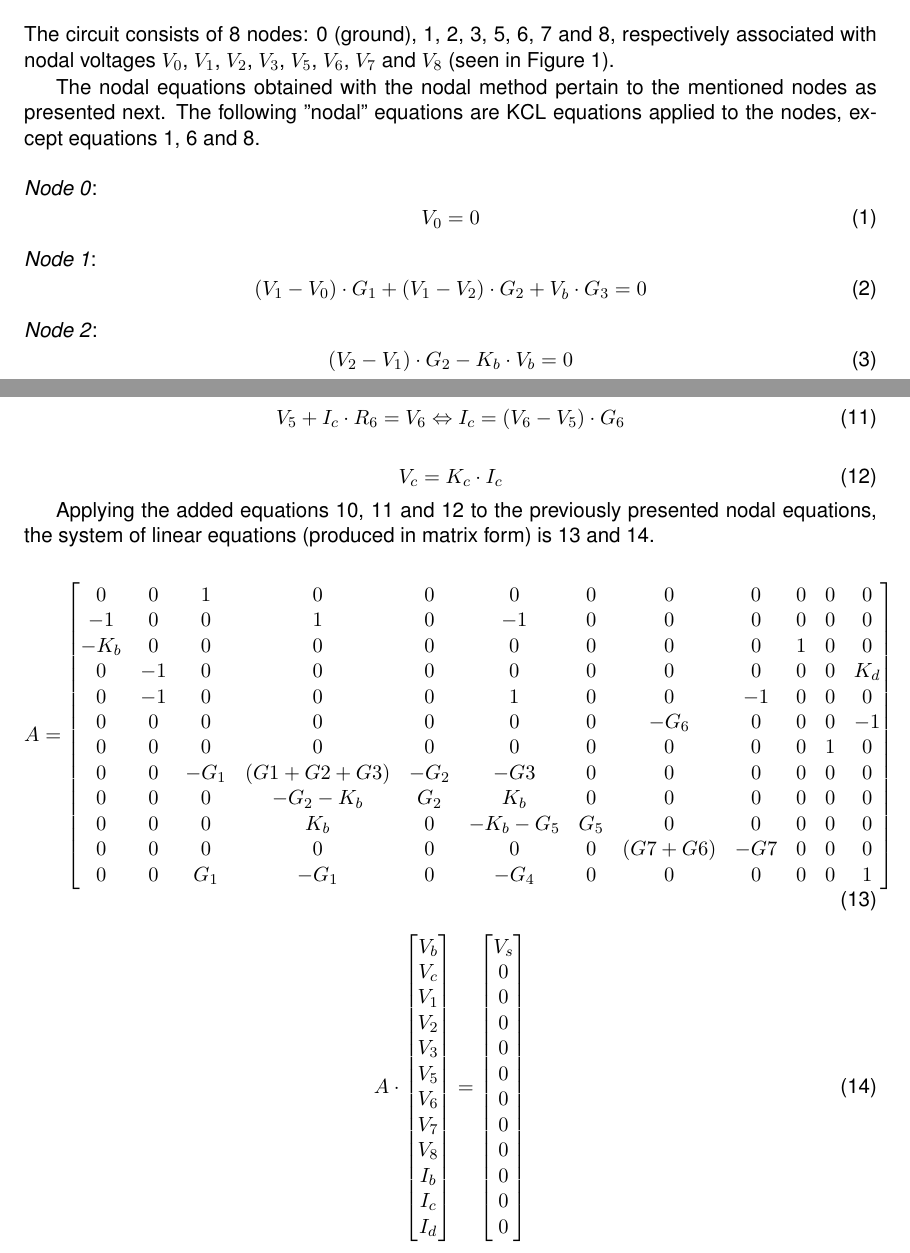
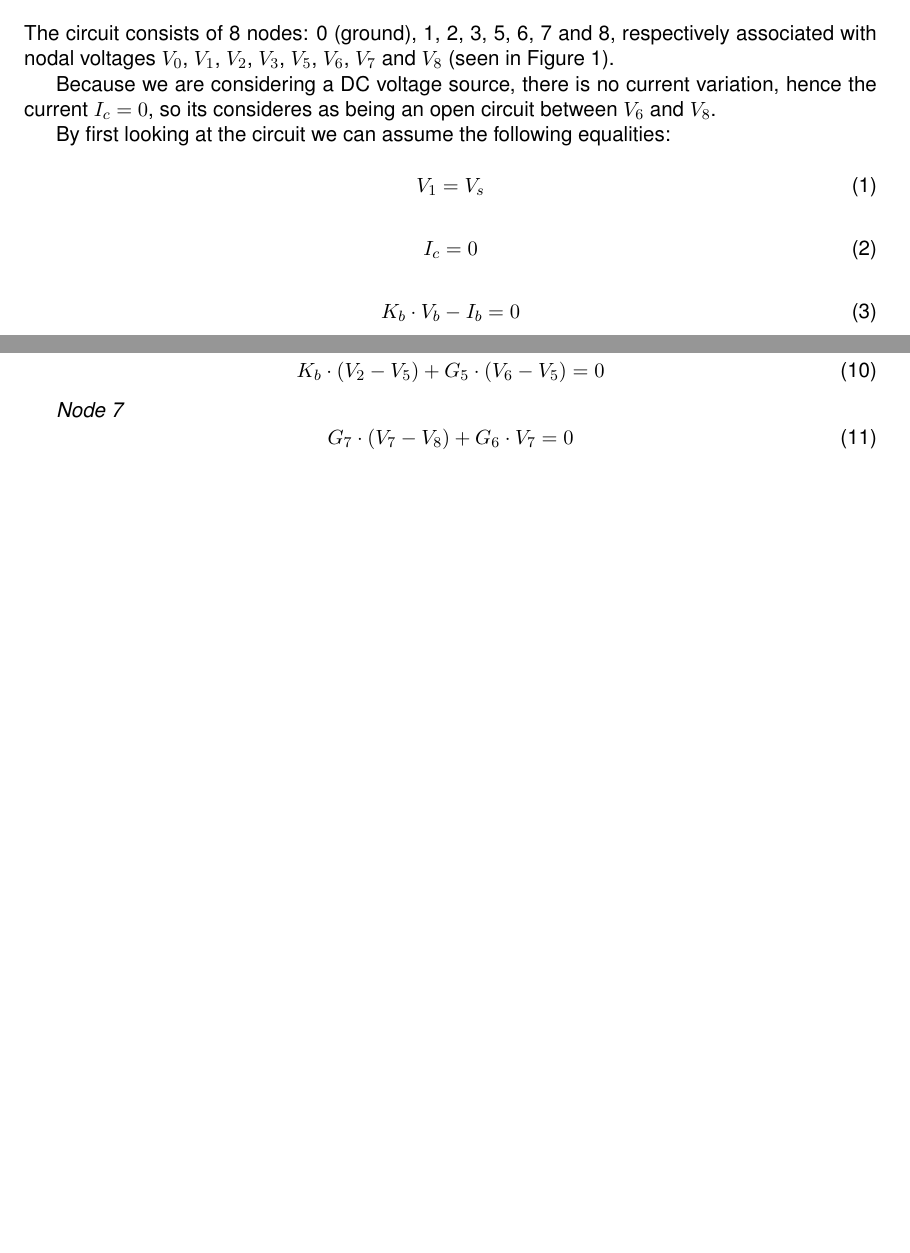
Before and after one commit to CarlosVasc/Lab2, a LaTeX document (doc/report.tex, which reads doc/analysis.tex): two parts of pages 2 and 3 of 16 before the commit and two parts of pages 2 and 3 of 15 after it, joined at a grey line, cut so that both start at the same text, the shorter picture padded with empty space. Compiled offline with pdfLaTeX.

Commit message:
typos and 2.1

```diff
--- a/doc/analysis.tex
+++ b/doc/analysis.tex
@@ -7,24 +7,19 @@
 
 The circuit consists of 8 nodes: 0 (ground), 1, 2, 3, 5, 6, 7 and 8, respectively associated with nodal voltages $V_0$, $V_1$, $V_2$, $V_3$, $V_5$, $V_6$, $V_7$ and $V_8$ (seen in Figure~\ref{fig:OG_circ}).
 
-% O que está para baixo, até ao próximo comentario, não está bem, de madrugada
+% O que está para baixo
 
-The nodal equations obtained with the nodal method pertain to the mentioned nodes as presented next.
-The following "nodal" equations are KCL equations applied to the nodes, except equations \ref{eq:N_0}, \ref{eq:N_4_2}
-and \ref{eq:N_6}. \\
-\\
-\textit{Node 0}:
+Because we are considering a DC voltage source, there is no current variation, hence the current $I_c=0$, so its consideres as being an open circuit between $V_6$ and $V_8$.
+
+By first looking at the circuit we can assume the following equalities:
+
+
 \begin{equation}
-  V_0=0
-  \label{eq:N_0}
-\end{equation}
-\textit{Node 1}:
-\begin{equation}
-    (V_1 - V_0) \cdot G_1 + (V_1 - V_2) \cdot G_2 + V_b \cdot G_3 = 0
+  V_1=V_s
   \label{eq:N_1}
 \end{equation}
-\textit{Node 2}:
+
+
 \begin{equation}
-    (V_2 - V_1) \cdot G_2 - K_b \cdot V_b = 0
-    \label{eq:N_2}
-\end{equation}
+    I_c=0
+    \label{eq:aux}
@@ -62,2 +28,5 @@ To obtain a determined linear system of equations, three other equations are add
 
 \begin{equation}
+    K_b\cdot V_b - I_b =0
+    \label{eq:aux1}
+\end{equation}
@@ -66,17 +44,9 @@ To obtain a determined linear system of equations, three other equations are add
 \end{equation}
 
  \begin{equation}
-    V_5 + I_c \cdot R_6 = V_6 \Leftrightarrow I_c = (V_6 - V_5) \cdot G_6
-    \label{eq:Add_Ic}
-\end{equation}
-
-\begin{equation}
-    V_c = K_c \cdot I_c
-    \label{eq:Add_Vc}
+     (V_5-V_8) + V_d=0
  \end{equation}
 
 
-Applying the added equations \ref{eq:Add_Vb}, \ref{eq:Add_Ic} and \ref{eq:Add_Vc} to the previously presented nodal
-equations, the system of linear equations (produced in matrix form) is \ref{eq:nodal_matrix_A} and \ref{eq:nodal_matrix_syst}.
 
 
@@ -83,20 +58,4 @@ equations, the system of linear equations (produced in matrix form) is \ref{eq:n
 \begin{equation}
-    A =
-    \begin{bmatrix}
-        0 & 0 & 1 & 0 & 0 & 0 & 0 & 0 & 0 & 0 & 0 & 0\\
-        -1 & 0 & 0 & 1 & 0 & -1 & 0 & 0 & 0 & 0 & 0 & 0\\
-        -K_b & 0 & 0 & 0 & 0 & 0 & 0 & 0 & 0 & 1 & 0 & 0\\
-        0 & -1 & 0 & 0 & 0 & 0 & 0 & 0 & 0 & 0 & 0 & K_d\\
-        0 & -1 & 0 & 0 & 0 & 1 & 0 & 0 & -1 & 0 & 0 & 0\\
-        0 & 0 & 0 & 0 & 0 & 0 & 0 & -G_6 & 0 & 0 & 0 & -1\\
-        0 & 0 & 0 & 0 & 0 & 0 & 0 & 0 & 0 & 0 & 1 & 0\\
-        0 & 0 & -G_1 & (G1+G2+G3) & -G_2 & -G3 & 0 & 0 & 0 & 0 & 0 & 0\\
-        0 & 0 & 0 & -G_2-K_b & G_2 & K_b & 0 & 0 & 0 & 0 & 0 & 0\\
-        0 & 0 & 0 & K_b & 0 & -K_b-G_5 & G_5 & 0 & 0 & 0 & 0 & 0\\
-        0 & 0 & 0 & 0 & 0 & 0 & 0 & (G7+G6) & -G7 & 0 & 0 & 0\\
-        0 & 0 & G_1 & -G_1 & 0 & -G_4 & 0 & 0 & 0 & 0 & 0 & 1\\
-
-    \end{bmatrix}
-    \label{eq:nodal_matrix_A}
+    G_1 \cdot (V_1 - V_2) + G_4 \cdot V_5 +I_d=0
  \end{equation}
 
@@ -103,21 +65 @@ equations, the system of linear equations (produced in matrix form) is \ref{eq:n
 \begin{equation}
-    A \cdot
-  \begin{bmatrix}
-    V_b\\
-    V_c\\
-    V_1\\
-    V_2\\
-    V_3\\
-    V_5\\
-    V_6\\
-    V_7\\
-    V_8\\
-    I_b\\
-    I_c\\
-    I_d\\
-  \end{bmatrix}
-    =
-  \begin{bmatrix}
-    V_s\\0\\0\\0\\0\\0\\0\\0\\0\\0\\0\\0
-  \end{bmatrix}
-  \label{eq:nodal_matrix_syst}
@@ -127,3 +74,15 @@ equations, the system of linear equations (produced in matrix form) is \ref{eq:n
+\textit{Node 6}
+\begin{equation}
+    K_b \cdot (V_2 - V_5) + G_5 \cdot (V_6-V_5)=0
+\end{equation}
+
+\textit{Node 7}
+\begin{equation}
+    G_7 \cdot(V_7 - V_8) + G_6\cdot V_7=0
+\end{equation}
+
+
+% O que está para cima,
 
 In order to obtain the currents running through branches formed by resistors, Ohm's law is applied. Furthermore, given that this is yet a DC circuit and assuming its in a stationary state (a lot of time has passed and the capacitor is fully charged), there is no current in the capacitor's branch. All the other branches are formed by sources and all of them are associated with one node that is "connected" to only one other branch, of which the current is known (they are resistor branches). Hence, applying KCL to these ("in common") nodes, the last unknown currents are obtained.
 
```
Also changed, not shown: doc/intro.tex (+1 -1 lines), doc/analysis.tex (59 more changed lines). Lines whose indentation alone changed are shown as unchanged.
